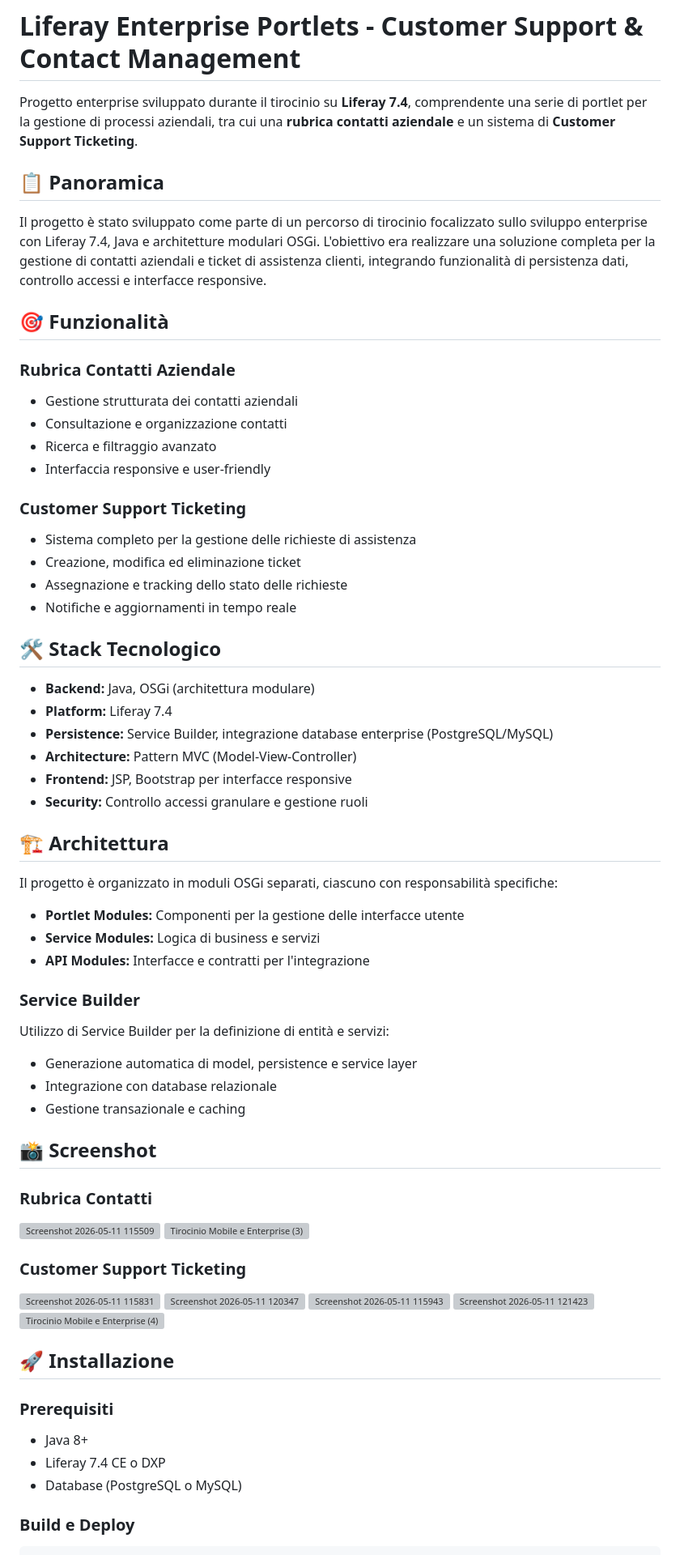
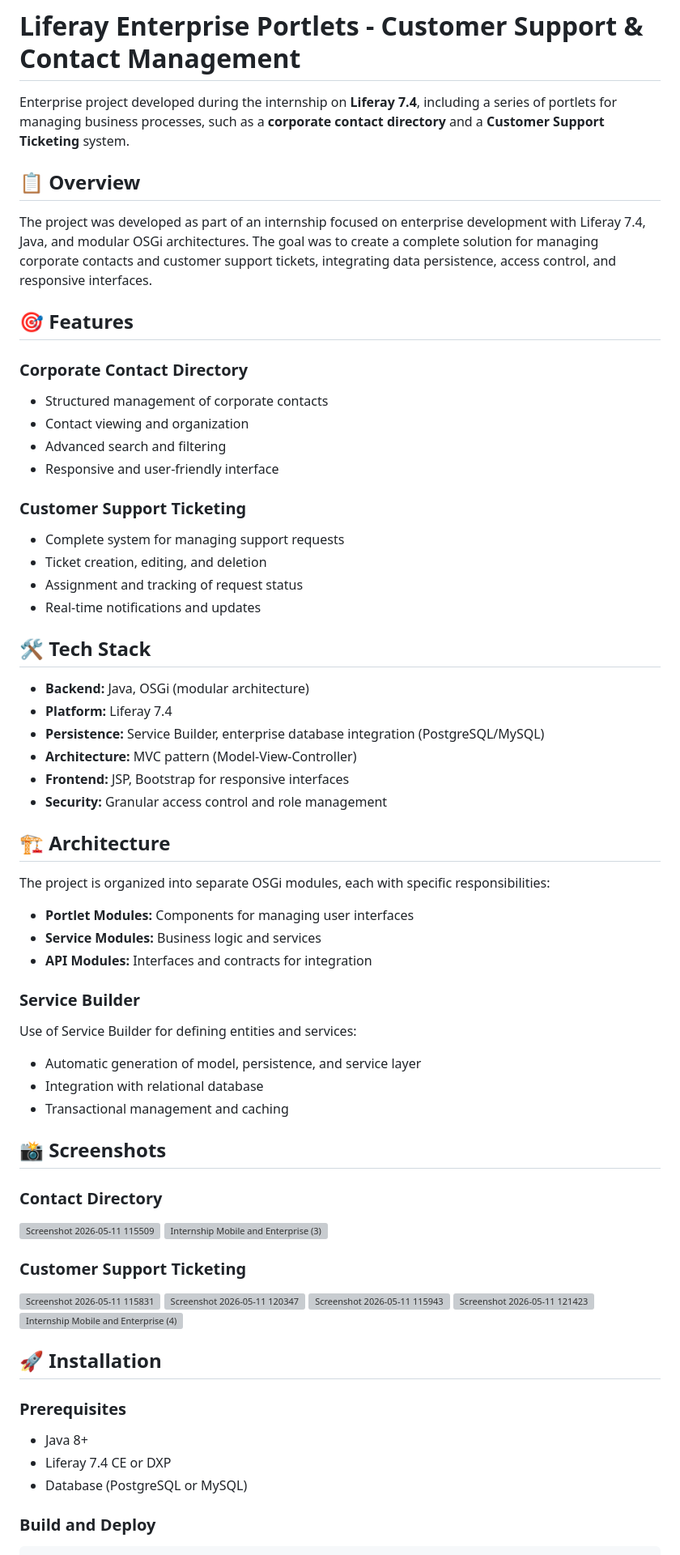
Before and after one commit to Pino0511/portfolio, a Markdown page: liferay-project/README.md, the part around one of its changes. Shown at 81% size. Drawn GitHub-style; grey boxes are pictures that could not be loaded.

Commit message:
Translate README.md content from Italian to English

````diff
--- a/liferay-project/README.md
+++ b/liferay-project/README.md
@@ -1,54 +1,54 @@
 # Liferay Enterprise Portlets - Customer Support & Contact Management
 
-Progetto enterprise sviluppato durante il tirocinio su **Liferay 7.4**, comprendente una serie di portlet per la gestione di processi aziendali, tra cui una **rubrica contatti aziendale** e un sistema di **Customer Support Ticketing**.
+Enterprise project developed during the internship on **Liferay 7.4**, including a series of portlets for managing business processes, such as a **corporate contact directory** and a **Customer Support Ticketing** system.
 
-## 📋 Panoramica
+## 📋 Overview
 
-Il progetto è stato sviluppato come parte di un percorso di tirocinio focalizzato sullo sviluppo enterprise con Liferay 7.4, Java e architetture modulari OSGi. L'obiettivo era realizzare una soluzione completa per la gestione di contatti aziendali e ticket di assistenza clienti, integrando funzionalità di persistenza dati, controllo accessi e interfacce responsive.
+The project was developed as part of an internship focused on enterprise development with Liferay 7.4, Java, and modular OSGi architectures. The goal was to create a complete solution for managing corporate contacts and customer support tickets, integrating data persistence, access control, and responsive interfaces.
 
-## 🎯 Funzionalità
+## 🎯 Features
 
-### Rubrica Contatti Aziendale
-- Gestione strutturata dei contatti aziendali
-- Consultazione e organizzazione contatti
-- Ricerca e filtraggio avanzato
-- Interfaccia responsive e user-friendly
+### Corporate Contact Directory
+- Structured management of corporate contacts
+- Contact viewing and organization
+- Advanced search and filtering
+- Responsive and user-friendly interface
 
 ### Customer Support Ticketing
-- Sistema completo per la gestione delle richieste di assistenza
-- Creazione, modifica ed eliminazione ticket
-- Assegnazione e tracking dello stato delle richieste
-- Notifiche e aggiornamenti in tempo reale
+- Complete system for managing support requests
+- Ticket creation, editing, and deletion
+- Assignment and tracking of request status
+- Real-time notifications and updates
 
-## 🛠️ Stack Tecnologico
+## 🛠️ Tech Stack
 
-- **Backend:** Java, OSGi (architettura modulare)
+- **Backend:** Java, OSGi (modular architecture)
 - **Platform:** Liferay 7.4
-- **Persistence:** Service Builder, integrazione database enterprise (PostgreSQL/MySQL)
-- **Architecture:** Pattern MVC (Model-View-Controller)
-- **Frontend:** JSP, Bootstrap per interfacce responsive
-- **Security:** Controllo accessi granulare e gestione ruoli
+- **Persistence:** Service Builder, enterprise database integration (PostgreSQL/MySQL)
+- **Architecture:** MVC pattern (Model-View-Controller)
+- **Frontend:** JSP, Bootstrap for responsive interfaces
+- **Security:** Granular access control and role management
 
-## 🏗️ Architettura
+## 🏗️ Architecture
 
-Il progetto è organizzato in moduli OSGi separati, ciascuno con responsabilità specifiche:
+The project is organized into separate OSGi modules, each with specific responsibilities:
 
-- **Portlet Modules:** Componenti per la gestione delle interfacce utente
-- **Service Modules:** Logica di business e servizi
-- **API Modules:** Interfacce e contratti per l'integrazione
+- **Portlet Modules:** Components for managing user interfaces
+- **Service Modules:** Business logic and services
+- **API Modules:** Interfaces and contracts for integration
 
 ### Service Builder
 
-Utilizzo di Service Builder per la definizione di entità e servizi:
-- Generazione automatica di model, persistence e service layer
-- Integrazione con database relazionale
-- Gestione transazionale e caching
+Use of Service Builder for defining entities and services:
+- Automatic generation of model, persistence, and service layer
+- Integration with relational database
+- Transactional management and caching
 
-## 📸 Screenshot
+## 📸 Screenshots
 
-### Rubrica Contatti
+### Contact Directory
 <img width="1237" height="832" alt="Screenshot 2026-05-11 115509" src="https://github.com/user-attachments/assets/a51c408c-abf9-42c5-b411-3899b4a18ea9" />
-<img width="1920" height="1080" alt="Tirocinio Mobile e Enterprise (3)" src="https://github.com/user-attachments/assets/58a57c7c-5ced-4164-aa30-f3948944e7b0" />
+<img width="1920" height="1080" alt="Internship Mobile and Enterprise (3)" src="https://github.com/user-attachments/assets/58a57c7c-5ced-4164-aa30-f3948944e7b0" />
 
 ### Customer Support Ticketing
 <img width="1525" height="667" alt="Screenshot 2026-05-11 115831" src="https://github.com/user-attachments/assets/a2f318c1-0a78-417f-9cf9-82d5d7cae784" />
@@ -56,16 +56,15 @@ Utilizzo di Service Builder per la definizione di entità e servizi:
 
 <img width="1470" height="707" alt="Screenshot 2026-05-11 115943" src="https://github.com/user-attachments/assets/b9c2a4d5-079c-4a48-910f-0565ecda9c0d" />
 <img width="443" height="597" alt="Screenshot 2026-05-11 121423" src="https://github.com/user-attachments/assets/759ed17e-fa7e-4e51-884c-8abcda4782aa" />
-<img width="1920" height="1080" alt="Tirocinio Mobile e Enterprise (4)" src="https://github.com/user-attachments/assets/cb6a078e-0231-4038-bbc1-e921dd599dfb" />
+<img width="1920" height="1080" alt="Internship Mobile and Enterprise (4)" src="https://github.com/user-attachments/assets/cb6a078e-0231-4038-bbc1-e921dd599dfb" />
 
-## 🚀 Installazione
+## 🚀 Installation
 
+### Prerequisites
+- Java 8+
+- Liferay 7.4 CE or DXP
+- Database (PostgreSQL or MySQL)
 
-### Prerequisiti
-- Java 8+
-- Liferay 7.4 CE o DXP
-- Database (PostgreSQL o MySQL)
-
-### Build e Deploy
+### Build and Deploy
 
 ```bash
````
Also changed, not shown: other parts of liferay-project/README.md (+8 -10 lines).
